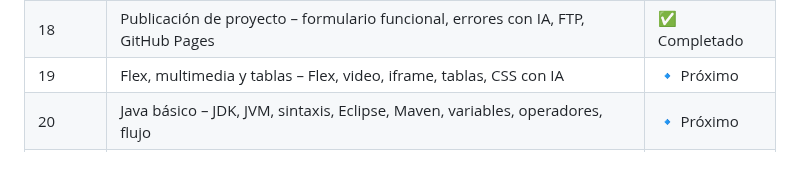
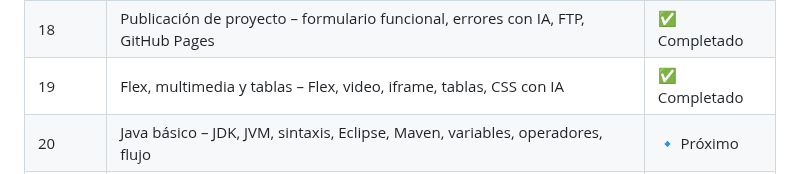
Before and after one commit to Ludmimar/-Digitalers-Java-Developer-Telecom, a Markdown page: README.md, the part around the change. Rendered like a GitHub page.

```diff
--- a/README.md
+++ b/README.md
@@ -29,7 +29,7 @@ Este repositorio se irá actualizando **módulo a módulo** con ejercicios, ejem
 | 16 | HTML y CSS – imágenes, vínculos, anclas, cajas, propiedades y IA | ✅ Completado |
 | 17 | Formularios HTML – inputs, menús, validación, Pattern y DatePicker con IA | ✅ Completado |
 | 18 | Publicación de proyecto – formulario funcional, errores con IA, FTP, GitHub Pages | ✅ Completado |
-| 19 | Flex, multimedia y tablas – Flex, video, iframe, tablas, CSS con IA | 🔹 Próximo |
+| 19 | Flex, multimedia y tablas – Flex, video, iframe, tablas, CSS con IA | ✅ Completado |
 | 20 | Java básico – JDK, JVM, sintaxis, Eclipse, Maven, variables, operadores, flujo | 🔹 Próximo |
 | 21 | Paradigma Orientado a Objetos – clase, objeto, atributos, métodos, encapsulamiento | 🔹 Próximo |
 | 22 | Avanzado OOP – static, herencia, final, sobreescritura, polimorfismo, interfaces | 🔹 Próximo |
```
